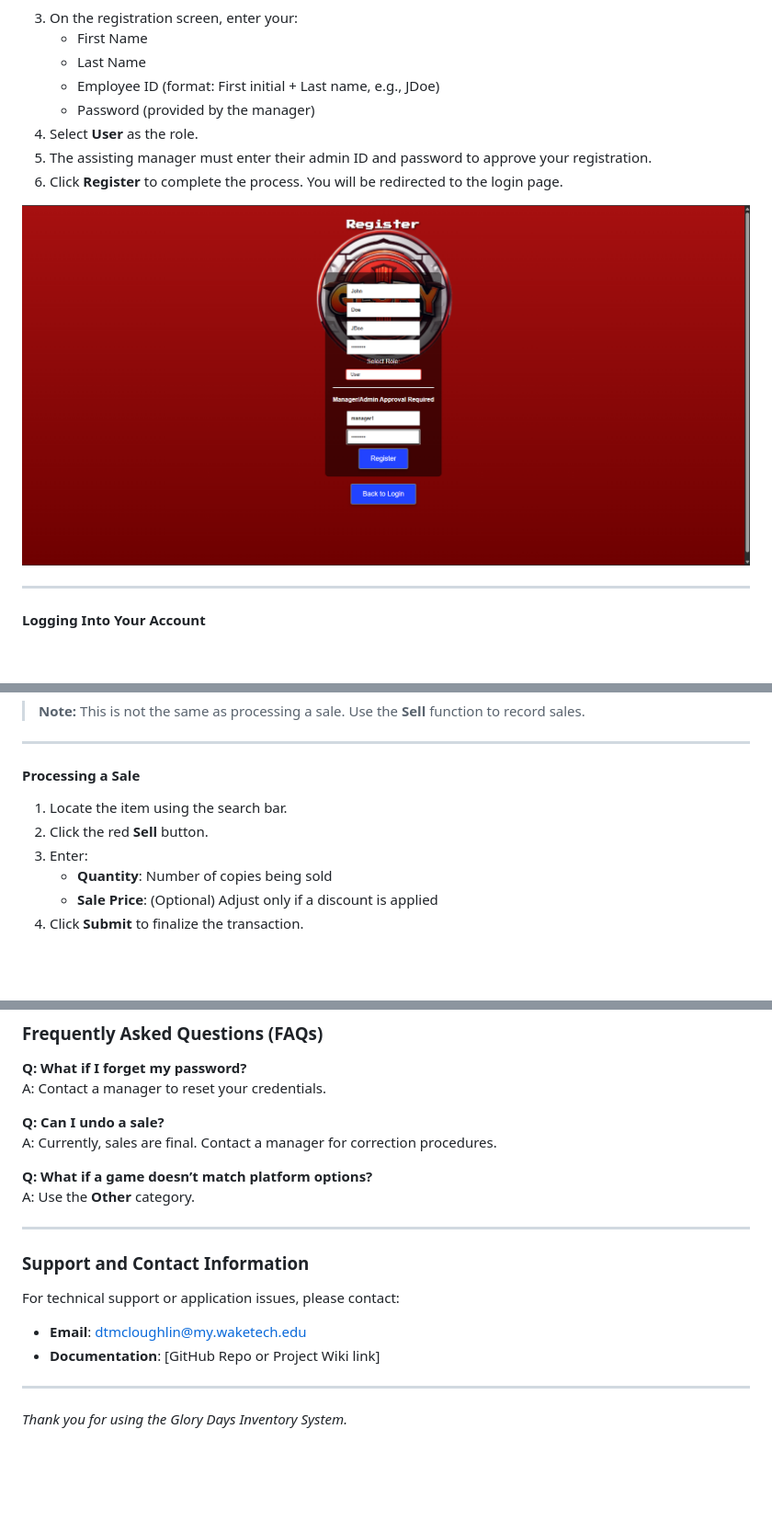
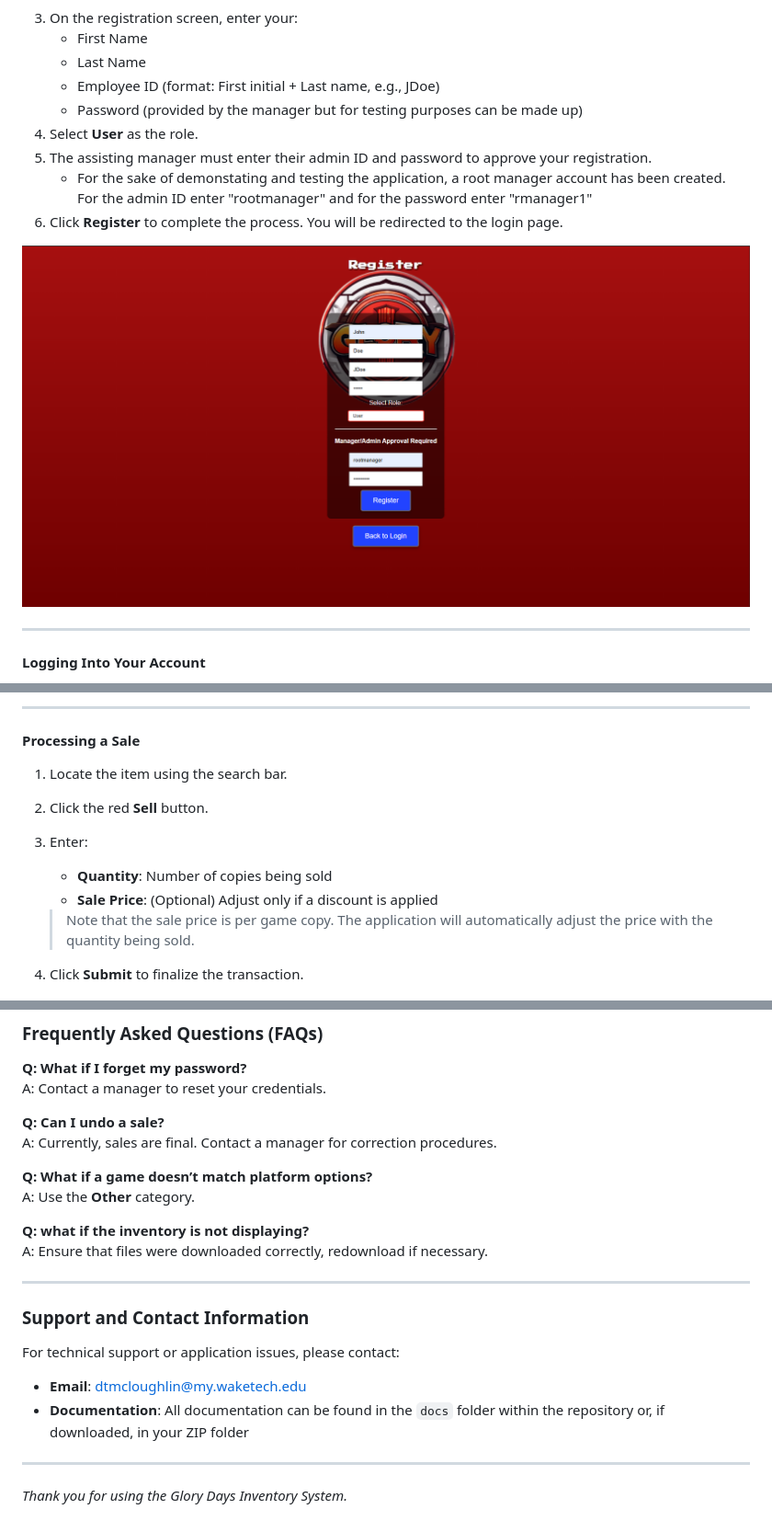
Before and after one commit to Devin1mc/CSC289-Group5-GloryDays, a Markdown page: docs/glory_days_user_manual.md, 3 parts joined by grey strips. Shown: that part at 92% size. Drawn GitHub-style; pictures changed too: docs/example_images/registration_screen.png; blank space fills up the shorter version.

Commit message:
Update documentation
Updated user manual to include a root manager account for testing and demo purposes.

```diff
--- a/docs/glory_days_user_manual.md
+++ b/docs/glory_days_user_manual.md
@@ -60,9 +60,10 @@ The application includes the following core functionalities:
    - First Name
    - Last Name
    - Employee ID (format: First initial + Last name, e.g., JDoe)
-   - Password (provided by the manager)
+   - Password (provided by the manager but for testing purposes can be made up)
 4. Select **User** as the role.
 5. The assisting manager must enter their admin ID and password to approve your registration.
+   - For the sake of demonstating and testing the application, a root manager account has been created. For the admin ID enter "rootmanager" and for the password enter "rmanager1"
 6. Click **Register** to complete the process. You will be redirected to the login page.
 
 ![Filled out registration page](example_images/registration_screen.png)
@@ -131,6 +132,8 @@ If an item was added in error:
 3. Enter:
    - **Quantity**: Number of copies being sold
    - **Sale Price**: (Optional) Adjust only if a discount is applied
+
+   > Note that the sale price is per game copy. The application will automatically adjust the price with the quantity being sold.
 4. Click **Submit** to finalize the transaction.
 
 ![Selling an item](example_images/sell_example.png)
@@ -214,6 +215,9 @@ A: Currently, sales are final. Contact a manager for correction procedures.
 **Q: What if a game doesn’t match platform options?**
 A: Use the **Other** category.
 
+**Q: what if the inventory is not displaying?**
+A: Ensure that files were downloaded correctly, redownload if necessary.
+
 ---
 
 ### Support and Contact Information
@@ -221,7 +225,7 @@ A: Use the **Other** category.
 For technical support or application issues, please contact:
 
 - **Email**: [dtmcloughlin@my.waketech.edu](mailto:dtmcloughlin@my.waketech.edu)
-- **Documentation**: [GitHub Repo or Project Wiki link]
+- **Documentation**: All documentation can be found in the `docs` folder within the repository or, if downloaded, in your ZIP folder
 
 ---
 
```
Also changed, not shown: other parts of docs/glory_days_user_manual.md (+0 -2 lines), 1 other file.
